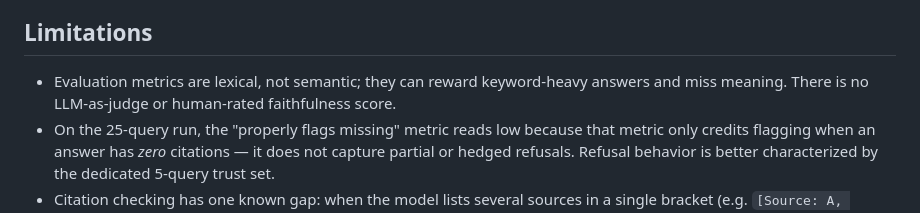
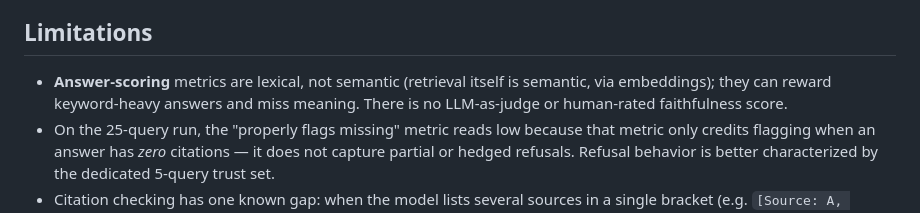
Before and after one commit to asligulcur/RAG-Research-Portal-Feb-2026, a Markdown page: README.md, the part around the change. GitHub-like rendering.

Commit message:
README: clarify that answer scoring is lexical while retrieval is semantic

```diff
--- a/README.md
+++ b/README.md
@@ -106,7 +106,7 @@ These metrics are intentionally simple and **lexical/heuristic, not model-judged
 
 ## Limitations
 
-- Evaluation metrics are lexical, not semantic; they can reward keyword-heavy answers and miss meaning. There is no LLM-as-judge or human-rated faithfulness score.
+- **Answer-scoring** metrics are lexical, not semantic (retrieval itself is semantic, via embeddings); they can reward keyword-heavy answers and miss meaning. There is no LLM-as-judge or human-rated faithfulness score.
 - On the 25-query run, the "properly flags missing" metric reads low because that metric only credits flagging when an answer has *zero* citations — it does not capture partial or hedged refusals. Refusal behavior is better characterized by the dedicated 5-query trust set.
 - Citation checking has one known gap: when the model lists several sources in a single bracket (e.g. `[Source: A, Chunk: …; Source: B, Chunk: …]`), only the first source is checked. GPT-4 used this form twice in the final evaluation run; every source cited there was real.
 - Corpus is 30 papers / 2,813 chunks. Retrieval quality and synthesis breadth are bounded by that coverage.
```
